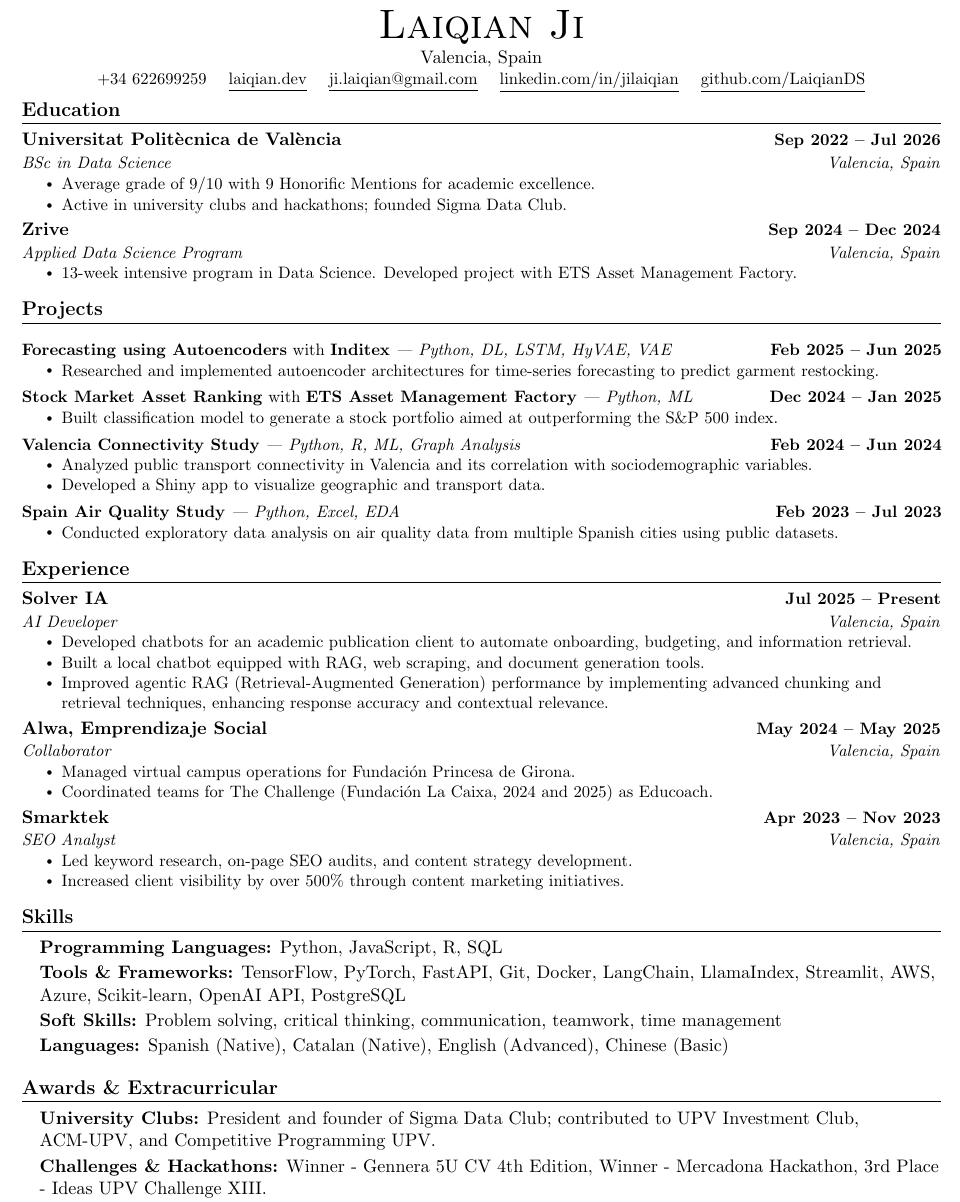
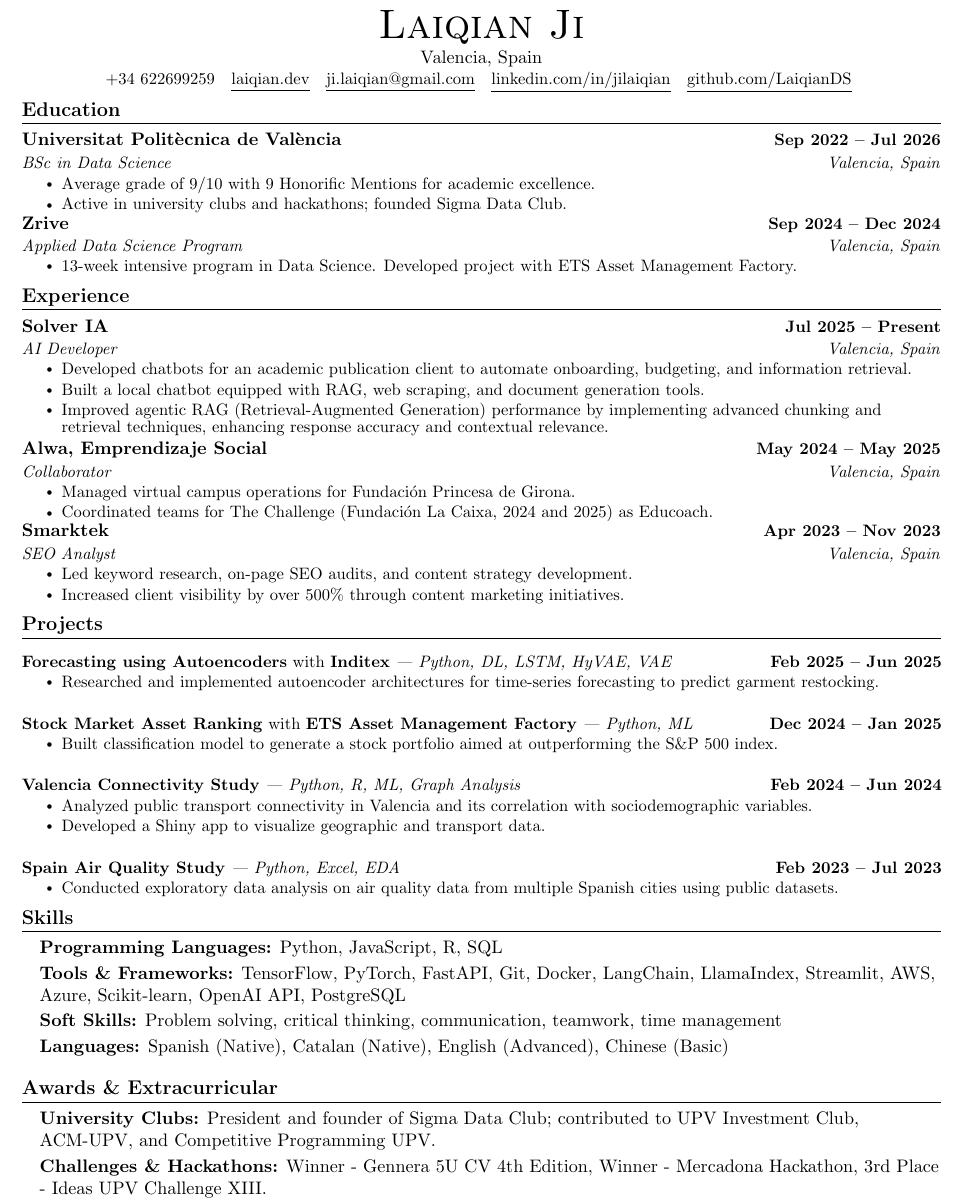
Before and after one commit to LaiqianDS/curriculum, a LaTeX CV (curriculum.tex, which reads sections/awards.tex, sections/education.tex, sections/experience.tex): part of the page, cut so that both start at the same text. Compiled offline with pdfLaTeX.

Commit message:
refactor(resume): unify macros, reorder sections
- Replace resumeItem/subEntry/projectEntry with entry/project/skill
  macros wrapped in entries/keyvalues environments. Cleaner authoring
  API documented in curriculum.tex header.
- Reorder content: Education -> Experience -> Projects -> Skills ->
  Awards. Surfaces recent AI/DS experience above projects.
- Uniform vspace(-9pt) on entry and project closings for balanced
  block density across sections.
- Strip raisebox spacing in header for ATS-friendlier extraction.
- Add .gitignore for LaTeX build artifacts and .DS_Store.

```diff
--- a/sections/awards.tex
+++ b/sections/awards.tex
@@ -1,6 +1,6 @@
 \section{Awards \& Extracurricular}
-\begin{itemize}[leftmargin=0.15in, label={}, itemsep=-2pt]
-  \item \textbf{University Clubs:} President and founder of Sigma Data Club; contributed to UPV Investment Club, ACM-UPV, and Competitive Programming UPV.
-  \item \textbf{Challenges \& Hackathons:} Winner - Gennera 5U CV 4th Edition, Winner - Mercadona Hackathon, 3rd Place - Ideas UPV Challenge XIII.
-  \item \textbf{Courses \& Certificates:} Hugging Face AI Agents, Data Analysis (Google, FreeCodeCamp), Digital Marketing (edX), Python (Google).
-\end{itemize}
+\begin{keyvalues}
+  \skill{University Clubs}{President and founder of Sigma Data Club; contributed to UPV Investment Club, ACM-UPV, and Competitive Programming UPV.}
+  \skill{Challenges \& Hackathons}{Winner - Gennera 5U CV 4th Edition, Winner - Mercadona Hackathon, 3rd Place - Ideas UPV Challenge XIII.}
+  \skill{Courses \& Certificates}{Hugging Face AI Agents, Data Analysis (Google, FreeCodeCamp), Digital Marketing (edX), Python (Google).}
+\end{keyvalues}
--- a/sections/education.tex
+++ b/sections/education.tex
@@ -1,13 +1,10 @@
 \section{Education}
-\resumeSubHeadingListStart
-  \subEntry
-    {Universitat Politècnica de València}{Sep 2022 -- Jul 2026}
-    {BSc in Data Science}{Valencia, Spain}
-    {\resumeItem{Average grade of 9/10 with 9 Honorific Mentions for academic excellence.}
-     \resumeItem{Active in university clubs and hackathons; founded Sigma Data Club.}}
-
-  \subEntry
-    {Zrive}{Sep 2024 -- Dec 2024}
-    {Applied Data Science Program}{Valencia, Spain}
-    {\resumeItem{13-week intensive program in Data Science. Developed project with ETS Asset Management Factory.}}
-\resumeSubHeadingListEnd
+\begin{entries}
+  \entry{Universitat Politècnica de València}{BSc in Data Science}{Valencia, Spain}{Sep 2022 -- Jul 2026}{
+    \point Average grade of 9/10 with 9 Honorific Mentions for academic excellence.
+    \point Active in university clubs and hackathons; founded Sigma Data Club.
+  }
+  \entry{Zrive}{Applied Data Science Program}{Valencia, Spain}{Sep 2024 -- Dec 2024}{
+    \point 13-week intensive program in Data Science. Developed project with ETS Asset Management Factory.
+  }
+\end{entries}
--- a/sections/experience.tex
+++ b/sections/experience.tex
@@ -1,21 +1,16 @@
 \section{Experience}
-\resumeSubHeadingListStart
-  \subEntry
-    {Solver IA}{Jul 2025 -- Present}
-    {AI Developer}{Valencia, Spain}
-    {\resumeItem{Developed chatbots for an academic publication client to automate onboarding, budgeting, and information retrieval.}
-     \resumeItem{Built a local chatbot equipped with RAG, web scraping, and document generation tools.}
-     \resumeItem{Improved agentic RAG (Retrieval-Augmented Generation) performance by implementing advanced chunking and retrieval techniques, enhancing response accuracy and contextual relevance.}}
-
-  \subEntry
-    {Alwa, Emprendizaje Social}{May 2024 -- May 2025}
-    {Collaborator}{Valencia, Spain}
-    {\resumeItem{Managed virtual campus operations for Fundación Princesa de Girona.}
-     \resumeItem{Coordinated teams for The Challenge (Fundación La Caixa, 2024 and 2025) as Educoach.}}
-
-  \subEntry
-    {Smarktek}{Apr 2023 -- Nov 2023}
-    {SEO Analyst}{Valencia, Spain}
-    {\resumeItem{Led keyword research, on-page SEO audits, and content strategy development.}
-     \resumeItem{Increased client visibility by over 500\% through content marketing initiatives.}}
-\resumeSubHeadingListEnd
+\begin{entries}
+  \entry{Solver IA}{AI Developer}{Valencia, Spain}{Jul 2025 -- Present}{
+    \point Developed chatbots for an academic publication client to automate onboarding, budgeting, and information retrieval.
+    \point Built a local chatbot equipped with RAG, web scraping, and document generation tools.
+    \point Improved agentic RAG (Retrieval-Augmented Generation) performance by implementing advanced chunking and retrieval techniques, enhancing response accuracy and contextual relevance.
+  }
+  \entry{Alwa, Emprendizaje Social}{Collaborator}{Valencia, Spain}{May 2024 -- May 2025}{
+    \point Managed virtual campus operations for Fundación Princesa de Girona.
+    \point Coordinated teams for The Challenge (Fundación La Caixa, 2024 and 2025) as Educoach.
+  }
+  \entry{Smarktek}{SEO Analyst}{Valencia, Spain}{Apr 2023 -- Nov 2023}{
+    \point Led keyword research, on-page SEO audits, and content strategy development.
+    \point Increased client visibility by over 500\% through content marketing initiatives.
+  }
+\end{entries}
--- a/sections/header.tex
+++ b/sections/header.tex
@@ -1,10 +1,10 @@
 \begin{center}
     {\Huge \scshape Laiqian Ji} \\ \vspace{1pt}
     Valencia, Spain \\ \vspace{1pt}
-    \small \raisebox{-0.1\height}\ +34 622699259 ~
-    \href{https://laiqian.dev}{\raisebox{-0.2\height}\  \underline{laiqian.dev}} ~
-    \href{mailto:ji.laiqian@gmail.com}{\raisebox{-0.2\height}\  \underline{ji.laiqian@gmail.com}} ~
-    \href{https://linkedin.com/in/jilaiqian/}{\raisebox{-0.2\height}\ \underline{linkedin.com/in/jilaiqian}}  ~
-    \href{https://github.com/LaiqianDS}{\raisebox{-0.2\height}\ \underline{github.com/LaiqianDS}}
+    \small +34 622699259 ~
+    \href{https://laiqian.dev}{\underline{laiqian.dev}} ~
+    \href{mailto:ji.laiqian@gmail.com}{\underline{ji.laiqian@gmail.com}} ~
+    \href{https://linkedin.com/in/jilaiqian/}{\underline{linkedin.com/in/jilaiqian}} ~
+    \href{https://github.com/LaiqianDS}{\underline{github.com/LaiqianDS}}
     \vspace{-8pt}
 \end{center}
--- a/sections/projects.tex
+++ b/sections/projects.tex
@@ -1,23 +1,16 @@
 \section{Projects}
-\resumeSubHeadingListStart
-  \projectEntry
-    {\textbf{Forecasting using Autoencoders} with \textbf{Inditex} \emph{| Python, DL, LSTM, HyVAE, VAE}}
-    {Feb 2025 -- Jun 2025}
-    {\resumeItem{Researched and implemented autoencoder architectures for time-series forecasting to predict garment restocking.}}
-
-  \projectEntry
-    {\textbf{Stock Market Asset Ranking} with \textbf{ETS Asset Management Factory} \emph{| Python, ML}}
-    {Dec 2024 -- Jan 2025}
-    {\resumeItem{Built classification model to generate a stock portfolio aimed at outperforming the S\&P 500 index.}}
-
-  \projectEntry
-    {\textbf{Valencia Connectivity Study} \emph{| Python, R, ML, Graph Analysis}}
-    {Feb 2024 -- Jun 2024}
-    {\resumeItem{Analyzed public transport connectivity in Valencia and its correlation with sociodemographic variables.}
-     \resumeItem{Developed a Shiny app to visualize geographic and transport data.}}
-
-  \projectEntryLast
-    {\textbf{Spain Air Quality Study} \emph{| Python, Excel, EDA}}
-    {Feb 2023 -- Jul 2023}
-    {\resumeItem{Conducted exploratory data analysis on air quality data from multiple Spanish cities using public datasets.}}
-\resumeSubHeadingListEnd
+\begin{entries}
+  \project{Forecasting using Autoencoders}{Inditex}{Python, DL, LSTM, HyVAE, VAE}{Feb 2025 -- Jun 2025}{
+    \point Researched and implemented autoencoder architectures for time-series forecasting to predict garment restocking.
+  }
+  \project{Stock Market Asset Ranking}{ETS Asset Management Factory}{Python, ML}{Dec 2024 -- Jan 2025}{
+    \point Built classification model to generate a stock portfolio aimed at outperforming the S\&P 500 index.
+  }
+  \project{Valencia Connectivity Study}{}{Python, R, ML, Graph Analysis}{Feb 2024 -- Jun 2024}{
+    \point Analyzed public transport connectivity in Valencia and its correlation with sociodemographic variables.
+    \point Developed a Shiny app to visualize geographic and transport data.
+  }
+  \project{Spain Air Quality Study}{}{Python, Excel, EDA}{Feb 2023 -- Jul 2023}{
+    \point Conducted exploratory data analysis on air quality data from multiple Spanish cities using public datasets.
+  }
+\end{entries}
--- a/sections/skills.tex
+++ b/sections/skills.tex
@@ -1,7 +1,7 @@
 \section{Skills}
-\begin{itemize}[leftmargin=0.15in, label={}, itemsep=-2pt]
-  \item \textbf{Programming Languages:} Python, JavaScript, R, SQL
-  \item \textbf{Tools \& Frameworks:} TensorFlow, PyTorch, FastAPI, Git, Docker, LangChain, LlamaIndex, Streamlit, AWS, Azure, Scikit-learn, OpenAI API, PostgreSQL
-  \item \textbf{Soft Skills:} Problem solving, critical thinking, communication, teamwork, time management
-  \item \textbf{Languages:} Spanish (Native), Catalan (Native), English (Advanced), Chinese (Basic)
-\end{itemize}
+\begin{keyvalues}
+  \skill{Programming Languages}{Python, JavaScript, R, SQL}
+  \skill{Tools \& Frameworks}{TensorFlow, PyTorch, FastAPI, Git, Docker, LangChain, LlamaIndex, Streamlit, AWS, Azure, Scikit-learn, OpenAI API, PostgreSQL}
+  \skill{Soft Skills}{Problem solving, critical thinking, communication, teamwork, time management}
+  \skill{Languages}{Spanish (Native), Catalan (Native), English (Advanced), Chinese (Basic)}
+\end{keyvalues}
```
Also changed, not shown: curriculum.tex (+59 -97 lines), curriculum.pdf, 1 other file.
